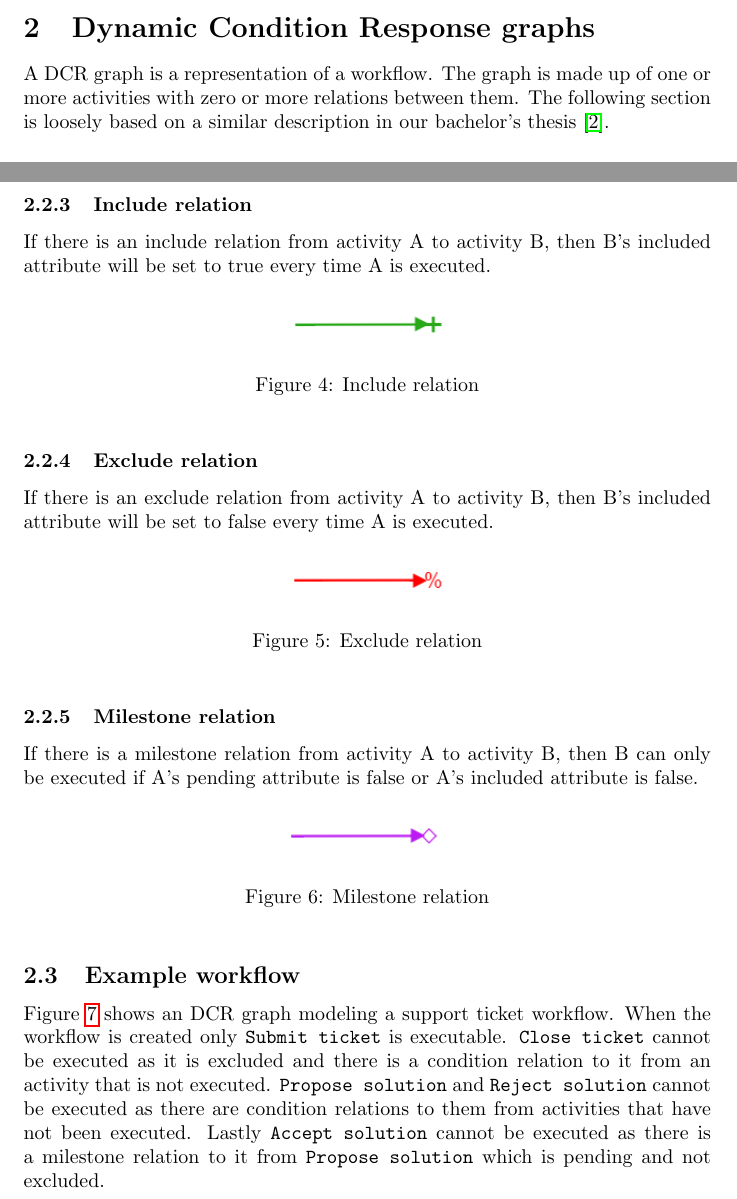
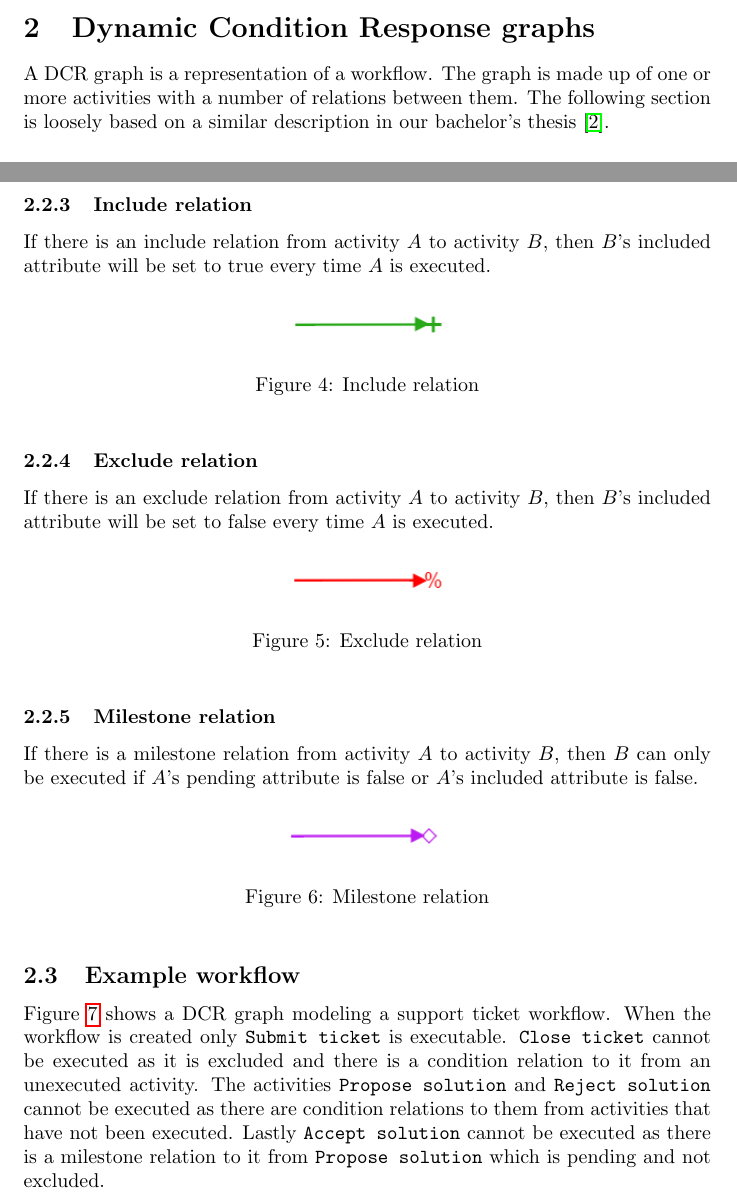
Before and after one commit to DCReum/dcreum.github.io, a LaTeX document (docs/report.tex): two parts of pages 5 and 7 of 29 before the commit and two parts of pages 5 and 7 of 30 after it, joined at a grey line, cut so that both start at the same text. Compiled offline with pdfLaTeX.

Commit message:
DCR corrections and example workflow rotated in appendix

```diff
--- a/docs/report.tex
+++ b/docs/report.tex
@@ -115,7 +115,7 @@
 	\section{Dynamic Condition Response graphs}
 	\label{sec:dcr-graphs}
 	A DCR graph is a representation of a workflow.
-	The graph is made up of one or more activities with zero or more relations between them.
+	The graph is made up of one or more activities with a number of relations between them.
 	The following section is loosely based on a similar description in our bachelor's thesis \cite{bachelor}.
 
 		\subsection{Activity}
@@ -166,7 +166,7 @@
 			\end{figure}
 
 			\subsubsection{Include relation}
-			If there is an include relation from activity A to activity B, then B's included attribute will be set to true every time A is executed.
+			If there is an include relation from activity $A$ to activity $B$, then $B$'s included attribute will be set to true every time $A$ is executed.
 			\begin{figure}[!ht]
 				\centering
 				\includegraphics[width=0.3\textwidth]{figures/IncludeRelation.png}
@@ -175,7 +175,7 @@
 			\end{figure}
 
 			\subsubsection{Exclude relation}
-			If there is an exclude relation from activity A to activity B, then B's included attribute will be set to false every time A is executed.
+			If there is an exclude relation from activity $A$ to activity $B$, then $B$'s included attribute will be set to false every time $A$ is executed.
 			\begin{figure}[!ht]
 				\centering
 				\includegraphics[width=0.3\textwidth]{figures/ExcludeRelation.png}
@@ -184,7 +184,7 @@
 			\end{figure}
 
 			\subsubsection{Milestone relation}
-			If there is a milestone relation from activity A to activity B, then B can only be executed if A's pending attribute is false or A's included attribute is false.
+			If there is a milestone relation from activity $A$ to activity $B$, then $B$ can only be executed if $A$'s pending attribute is false or $A$'s included attribute is false.
 			\begin{figure}[!ht]
 				\centering
 				\includegraphics[width=0.3\textwidth]{figures/MilestoneRelation.png}
@@ -193,10 +193,11 @@
 			\end{figure}
 
 		\subsection{Example workflow}
-	Figure \ref{fig:exampleWorkflow} shows an DCR graph modeling a support ticket workflow. When the workflow is created only \texttt{Submit ticket} is executable.
-	\texttt{Close ticket} cannot be executed as it is excluded and there is a condition relation to it from an activity that is not executed.
-	\texttt{Propose solution} and \texttt{Reject solution} cannot be executed as there are condition relations to them from activities that have not been executed.
+		Figure \ref{fig:exampleWorkflow} shows a DCR graph modeling a support ticket workflow. When the workflow is created only \texttt{Submit ticket} is executable.
+		\texttt{Close ticket} cannot be executed as it is excluded and there is a condition relation to it from an unexecuted activity.
+		The activities \texttt{Propose solution} and \texttt{Reject solution} cannot be executed as there are condition relations to them from activities that have not been executed.
 		Lastly \texttt{Accept solution} cannot be executed as there is a milestone relation to it from \texttt{Propose solution} which is pending and not excluded.
+
 		\begin{figure}[!ht]
 			\centering
 			\includegraphics[width=\textwidth]{figures/exampleWorkflow.png}
@@ -205,6 +206,7 @@
 		 	\label{fig:exampleWorkflow}
 		\end{figure}
 		\FloatBarrier
+
 		A typical example of an execution order of the example workflow would look like this:
 		\begin{enumerate}
 			\item The customer executes \texttt{Submit ticket} which excludes itself.
```
Also changed, not shown: docs/report.tex (13 more changed lines). Lines whose indentation alone changed are shown as unchanged.
